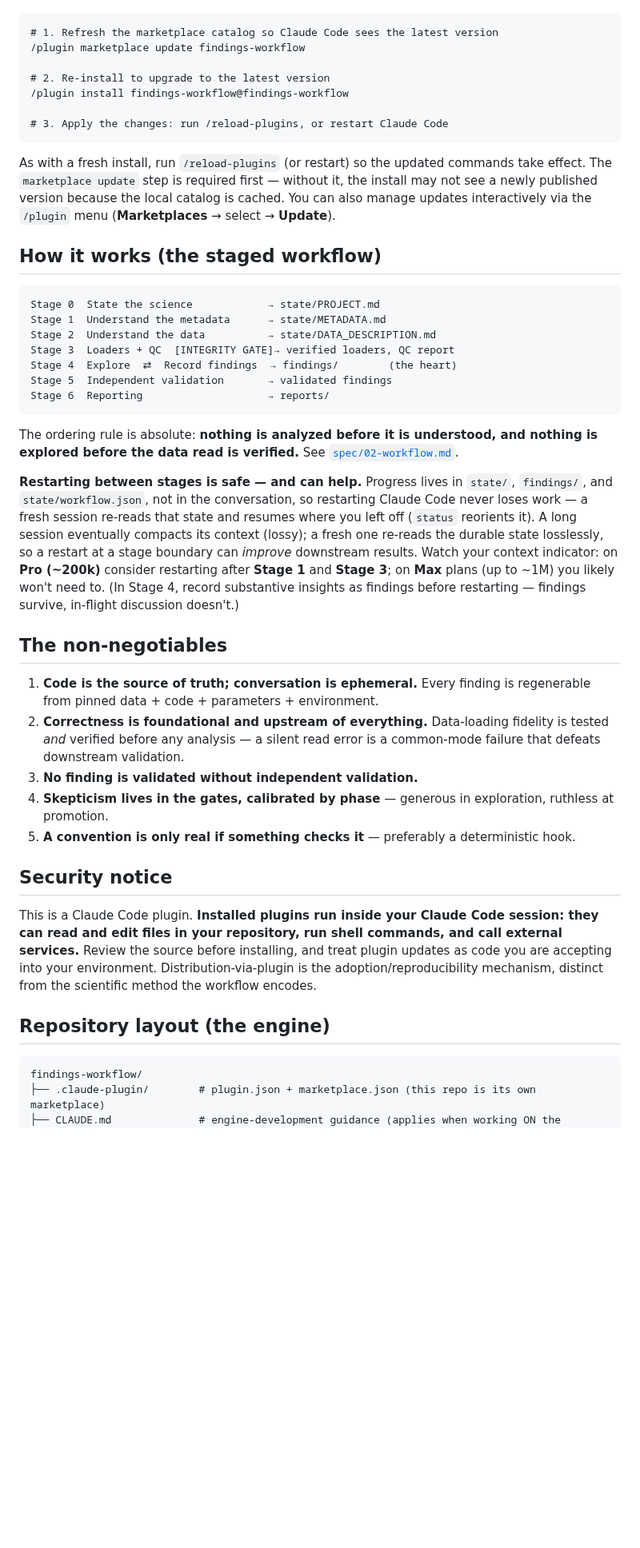
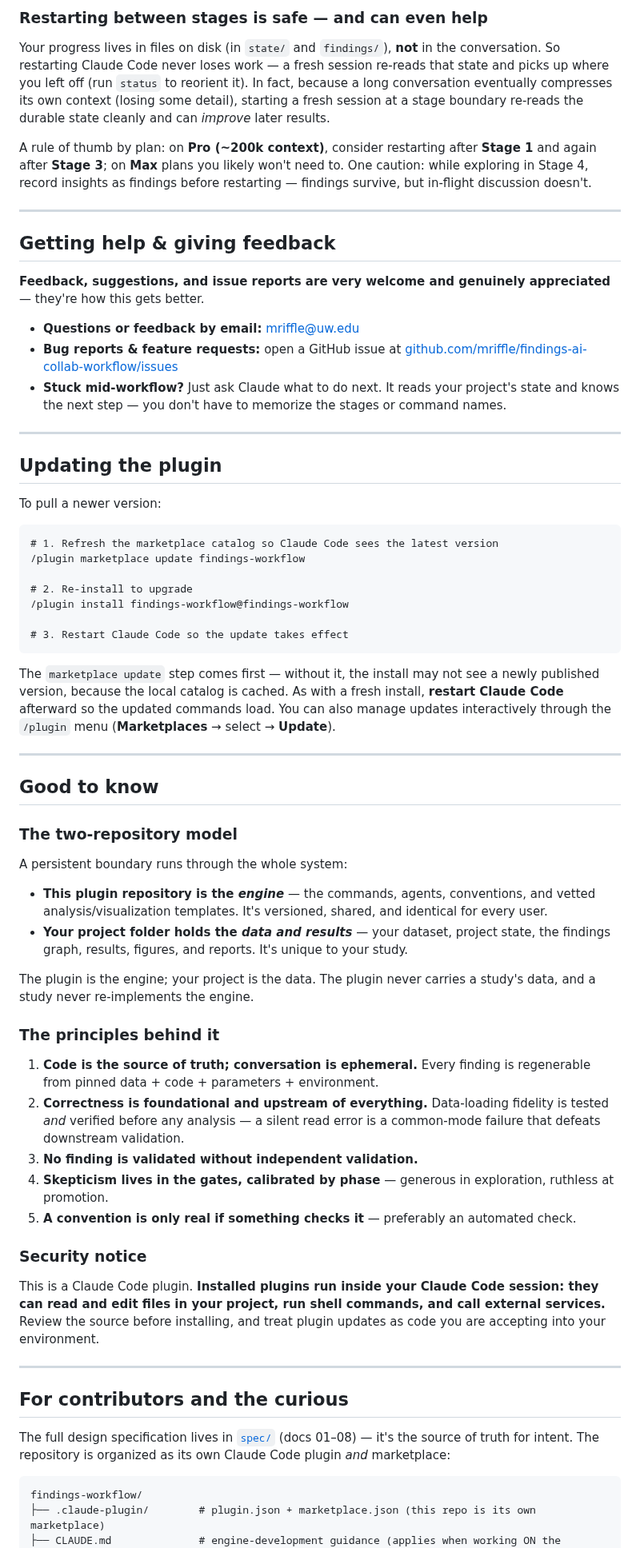
Before and after one commit to mriffle/findings-ai-collab-workflow, a Markdown page: README.md, the part around one of its changes. Shown at 80% size. Rendered like a GitHub page; blank space fills up the shorter version.

````diff
--- a/README.md
+++ b/README.md
@@ -43,45 +97,67 @@ To pull a newer version of the plugin:
+### Restarting between stages is safe — and can even help
+
+Your progress lives in files on disk (in `state/` and `findings/`), **not** in the conversation. So restarting Claude Code never loses work — a fresh session re-reads that state and picks up where you left off (run `status` to reorient it). In fact, because a long conversation eventually compresses its own context (losing some detail), starting a fresh session at a stage boundary re-reads the durable state cleanly and can *improve* later results.
+
+A rule of thumb by plan: on **Pro (~200k context)**, consider restarting after **Stage 1** and again after **Stage 3**; on **Max** plans you likely won't need to. One caution: while exploring in Stage 4, record insights as findings before restarting — findings survive, but in-flight discussion doesn't.
+
+---
+
+## Getting help & giving feedback
+
+**Feedback, suggestions, and issue reports are very welcome and genuinely appreciated** — they're how this gets better.
+
+- **Questions or feedback by email:** [mriffle@uw.edu](mailto:mriffle@uw.edu)
+- **Bug reports & feature requests:** open a GitHub issue at [github.com/mriffle/findings-ai-collab-workflow/issues](https://github.com/mriffle/findings-ai-collab-workflow/issues)
+- **Stuck mid-workflow?** Just ask Claude what to do next. It reads your project's state and knows the next step — you don't have to memorize the stages or command names.
+
+---
+
+## Updating the plugin
+
+To pull a newer version:
 
 ```text
 # 1. Refresh the marketplace catalog so Claude Code sees the latest version
 /plugin marketplace update findings-workflow
 
-# 2. Re-install to upgrade to the latest version
+# 2. Re-install to upgrade
 /plugin install findings-workflow@findings-workflow
 
-# 3. Apply the changes: run /reload-plugins, or restart Claude Code
+# 3. Restart Claude Code so the update takes effect
 ```
 
-As with a fresh install, run `/reload-plugins` (or restart) so the updated commands take effect. The `marketplace update` step is required first — without it, the install may not see a newly published version because the local catalog is cached. You can also manage updates interactively via the `/plugin` menu (**Marketplaces** → select → **Update**).
+The `marketplace update` step comes first — without it, the install may not see a newly published version, because the local catalog is cached. As with a fresh install, **restart Claude Code** afterward so the updated commands load. You can also manage updates interactively through the `/plugin` menu (**Marketplaces** → select → **Update**).
 
-## How it works (the staged workflow)
+---
 
-```
-Stage 0  State the science            → state/PROJECT.md
-Stage 1  Understand the metadata      → state/METADATA.md
-Stage 2  Understand the data          → state/DATA_DESCRIPTION.md
-Stage 3  Loaders + QC  [INTEGRITY GATE]→ verified loaders, QC report
-Stage 4  Explore  ⇄  Record findings  → findings/        (the heart)
-Stage 5  Independent validation       → validated findings
-Stage 6  Reporting                    → reports/
-```
+## Good to know
 
-The ordering rule is absolute: **nothing is analyzed before it is understood, and nothing is explored before the data read is verified.** See [`spec/02-workflow.md`](spec/02-workflow.md).
+### The two-repository model
 
-**Restarting between stages is safe — and can help.** Progress lives in `state/`, `findings/`, and `state/workflow.json`, not in the conversation, so restarting Claude Code never loses work — a fresh session re-reads that state and resumes where you left off (`status` reorients it). A long session eventually compacts its context (lossy); a fresh one re-reads the durable state losslessly, so a restart at a stage boundary can *improve* downstream results. Watch your context indicator: on **Pro (~200k)** consider restarting after **Stage 1** and **Stage 3**; on **Max** plans (up to ~1M) you likely won't need to. (In Stage 4, record substantive insights as findings before restarting — findings survive, in-flight discussion doesn't.)
+A persistent boundary runs through the whole system:
 
-## The non-negotiables
+- **This plugin repository is the *engine*** — the commands, agents, conventions, and vetted analysis/visualization templates. It's versioned, shared, and identical for every user.
+- **Your project folder holds the *data and results*** — your dataset, project state, the findings graph, results, figures, and reports. It's unique to your study.
+
+The plugin is the engine; your project is the data. The plugin never carries a study's data, and a study never re-implements the engine.
+
+### The principles behind it
 
 1. **Code is the source of truth; conversation is ephemeral.** Every finding is regenerable from pinned data + code + parameters + environment.
 2. **Correctness is foundational and upstream of everything.** Data-loading fidelity is tested *and* verified before any analysis — a silent read error is a common-mode failure that defeats downstream validation.
 3. **No finding is validated without independent validation.**
 4. **Skepticism lives in the gates, calibrated by phase** — generous in exploration, ruthless at promotion.
-5. **A convention is only real if something checks it** — preferably a deterministic hook.
+5. **A convention is only real if something checks it** — preferably an automated check.
 
-## Security notice
+### Security notice
 
-This is a Claude Code plugin. **Installed plugins run inside your Claude Code session: they can read and edit files in your repository, run shell commands, and call external services.** Review the source before installing, and treat plugin updates as code you are accepting into your environment. Distribution-via-plugin is the adoption/reproducibility mechanism, distinct from the scientific method the workflow encodes.
+This is a Claude Code plugin. **Installed plugins run inside your Claude Code session: they can read and edit files in your project, run shell commands, and call external services.** Review the source before installing, and treat plugin updates as code you are accepting into your environment.
 
-## Repository layout (the engine)
+---
+
+## For contributors and the curious
+
+The full design specification lives in [`spec/`](spec/README.md) (docs 01–08) — it's the source of truth for intent. The repository is organized as its own Claude Code plugin *and* marketplace:
 
 ```
 findings-workflow/
````
Also changed, not shown: other parts of README.md (+81 -23 lines).
